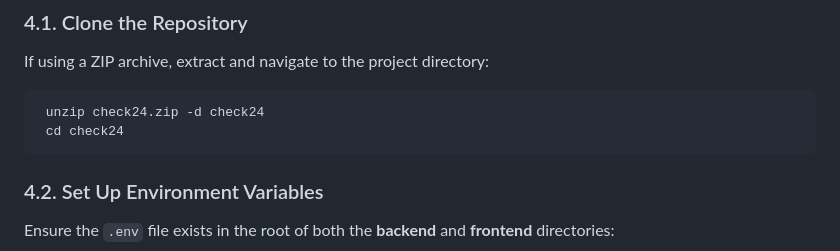
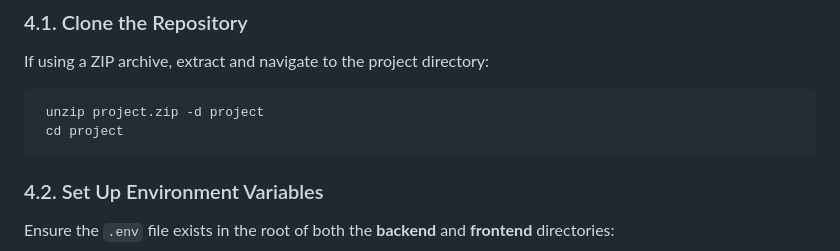
Before and after one commit to Benemox/Plantilla, a Markdown page: README.md, the part around the change. GitHub-like rendering.

Commit message:
adjust readme

````diff
--- a/README.md
+++ b/README.md
@@ -63,8 +63,8 @@ Ensure you have the following installed before running the project:
 ### 4.1. Clone the Repository
 If using a ZIP archive, extract and navigate to the project directory:
 ```bash
- unzip check24.zip -d check24
- cd check24
+ unzip project.zip -d project
+ cd project
 ```
 
 ### 4.2. Set Up Environment Variables
````
